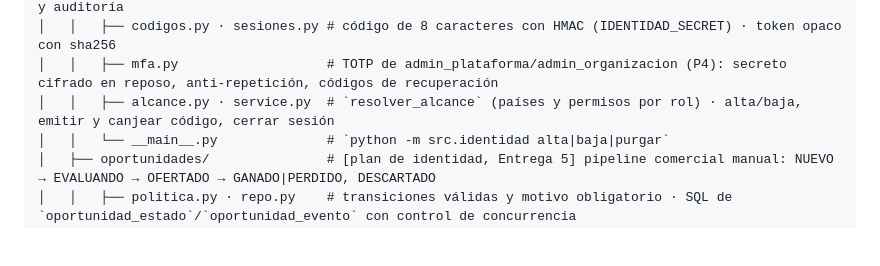
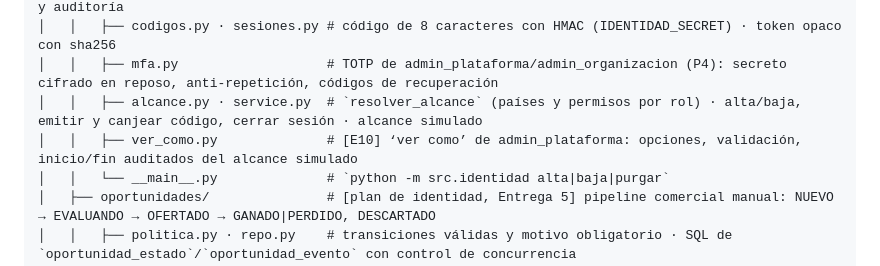
Before and after one commit to emgonzalez/tender-opportunity-tracker, a Markdown page: CLAUDE.md, the part around the change. GitHub-like rendering; blank space fills up the shorter version.

```diff
--- a/CLAUDE.md
+++ b/CLAUDE.md
@@ -160,7 +160,8 @@ tender-opportunity-tracker/
 │   │   ├── politica.py · repo.py    # roles y límites · SQL de usuarios, membresías, códigos, sesiones y auditoría
 │   │   ├── codigos.py · sesiones.py # código de 8 caracteres con HMAC (IDENTIDAD_SECRET) · token opaco con sha256
 │   │   ├── mfa.py                   # TOTP de admin_plataforma/admin_organizacion (P4): secreto cifrado en reposo, anti-repetición, códigos de recuperación
-│   │   ├── alcance.py · service.py  # `resolver_alcance` (países y permisos por rol) · alta/baja, emitir y canjear código, cerrar sesión
+│   │   ├── alcance.py · service.py  # `resolver_alcance` (países y permisos por rol) · alta/baja, emitir y canjear código, cerrar sesión · alcance simulado
+│   │   ├── ver_como.py              # [E10] ‘ver como’ de admin_plataforma: opciones, validación, inicio/fin auditados del alcance simulado
 │   │   └── __main__.py              # `python -m src.identidad alta|baja|purgar`
 │   ├── oportunidades/               # [plan de identidad, Entrega 5] pipeline comercial manual: NUEVO → EVALUANDO → OFERTADO → GANADO|PERDIDO, DESCARTADO
 │   │   ├── politica.py · repo.py    # transiciones válidas y motivo obligatorio · SQL de `oportunidad_estado`/`oportunidad_evento` con control de concurrencia
```
Also changed, not shown: docs/planes/portal-fase3-identidad.md (+53 -0 lines).
